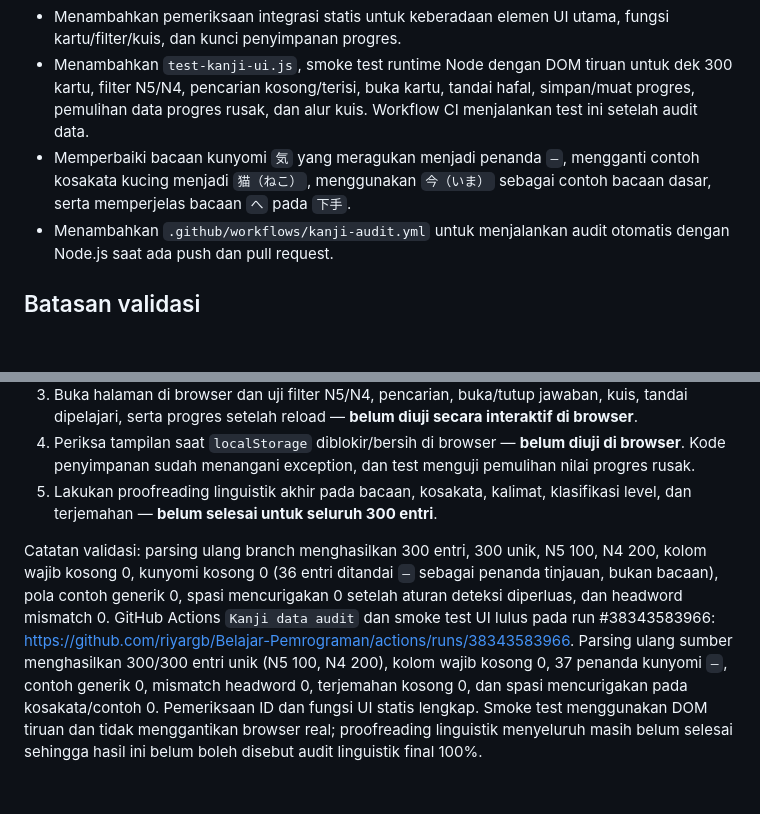
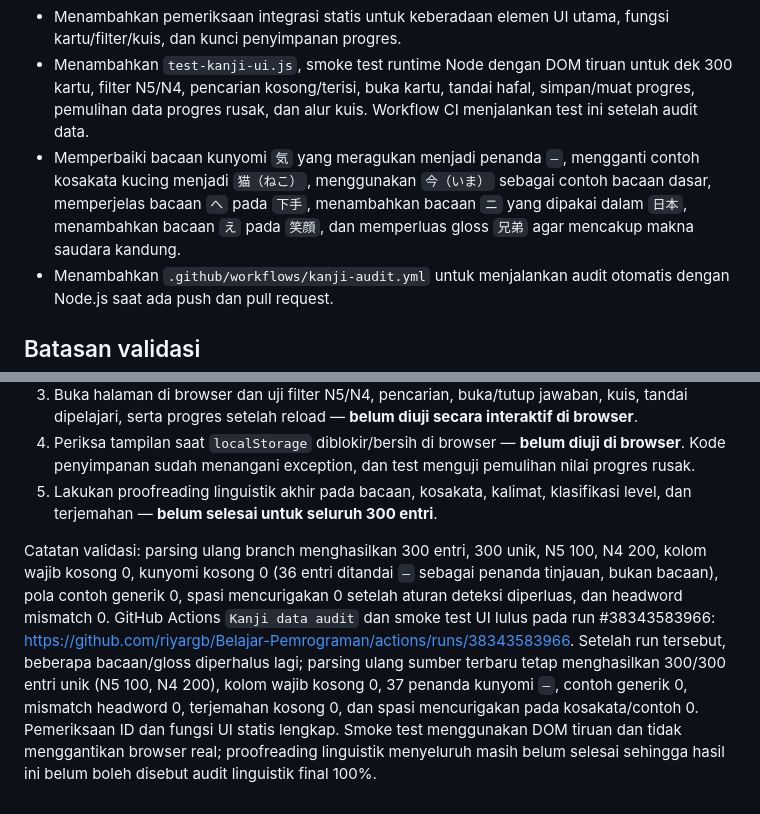
Before and after one commit to riyargb/Belajar-Pemrograman, a Markdown page: reports/audit-kanji.md, 2 parts joined by grey strips. Rendered like a GitHub page; blank space fills up the shorter version.

Commit message:
Record final reading and vocabulary refinements in audit report

```diff
--- a/reports/audit-kanji.md
+++ b/reports/audit-kanji.md
@@ -32,7 +32,7 @@ Tanggal pemeriksaan: 13 Oktober 2026
 - Memperkuat `audit-kanji.js` agar jumlah target, duplikasi, kolom wajib, headword, spasi mencurigakan, dan pola contoh generik dapat diperiksa.
 - Menambahkan pemeriksaan integrasi statis untuk keberadaan elemen UI utama, fungsi kartu/filter/kuis, dan kunci penyimpanan progres.
 - Menambahkan `test-kanji-ui.js`, smoke test runtime Node dengan DOM tiruan untuk dek 300 kartu, filter N5/N4, pencarian kosong/terisi, buka kartu, tandai hafal, simpan/muat progres, pemulihan data progres rusak, dan alur kuis. Workflow CI menjalankan test ini setelah audit data.
-- Memperbaiki bacaan kunyomi `気` yang meragukan menjadi penanda `—`, mengganti contoh kosakata kucing menjadi `猫（ねこ）`, menggunakan `今（いま）` sebagai contoh bacaan dasar, serta memperjelas bacaan `へ` pada `下手`.
+- Memperbaiki bacaan kunyomi `気` yang meragukan menjadi penanda `—`, mengganti contoh kosakata kucing menjadi `猫（ねこ）`, menggunakan `今（いま）` sebagai contoh bacaan dasar, memperjelas bacaan `へ` pada `下手`, menambahkan bacaan `ニ` yang dipakai dalam `日本`, menambahkan bacaan `え` pada `笑顔`, dan memperluas gloss `兄弟` agar mencakup makna saudara kandung.
 - Menambahkan `.github/workflows/kanji-audit.yml` untuk menjalankan audit otomatis dengan Node.js saat ada push dan pull request.
 
 ## Batasan validasi
@@ -51,4 +51,4 @@ Kode yang ditinjau memuat filter level dan pencarian, daftar kartu, kuis, serta
 4. Periksa tampilan saat `localStorage` diblokir/bersih di browser — **belum diuji di browser**. Kode penyimpanan sudah menangani exception, dan test menguji pemulihan nilai progres rusak.
 5. Lakukan proofreading linguistik akhir pada bacaan, kosakata, kalimat, klasifikasi level, dan terjemahan — **belum selesai untuk seluruh 300 entri**.
 
-Catatan validasi: parsing ulang branch menghasilkan 300 entri, 300 unik, N5 100, N4 200, kolom wajib kosong 0, kunyomi kosong 0 (36 entri ditandai `—` sebagai penanda tinjauan, bukan bacaan), pola contoh generik 0, spasi mencurigakan 0 setelah aturan deteksi diperluas, dan headword mismatch 0. GitHub Actions `Kanji data audit` dan smoke test UI lulus pada run #38343583966: https://github.com/riyargb/Belajar-Pemrograman/actions/runs/38343583966. Parsing ulang sumber menghasilkan 300/300 entri unik (N5 100, N4 200), kolom wajib kosong 0, 37 penanda kunyomi `—`, contoh generik 0, mismatch headword 0, terjemahan kosong 0, dan spasi mencurigakan pada kosakata/contoh 0. Pemeriksaan ID dan fungsi UI statis lengkap. Smoke test menggunakan DOM tiruan dan tidak menggantikan browser real; proofreading linguistik menyeluruh masih belum selesai sehingga hasil ini belum boleh disebut audit linguistik final 100%.
+Catatan validasi: parsing ulang branch menghasilkan 300 entri, 300 unik, N5 100, N4 200, kolom wajib kosong 0, kunyomi kosong 0 (36 entri ditandai `—` sebagai penanda tinjauan, bukan bacaan), pola contoh generik 0, spasi mencurigakan 0 setelah aturan deteksi diperluas, dan headword mismatch 0. GitHub Actions `Kanji data audit` dan smoke test UI lulus pada run #38343583966: https://github.com/riyargb/Belajar-Pemrograman/actions/runs/38343583966. Setelah run tersebut, beberapa bacaan/gloss diperhalus lagi; parsing ulang sumber terbaru tetap menghasilkan 300/300 entri unik (N5 100, N4 200), kolom wajib kosong 0, 37 penanda kunyomi `—`, contoh generik 0, mismatch headword 0, terjemahan kosong 0, dan spasi mencurigakan pada kosakata/contoh 0. Pemeriksaan ID dan fungsi UI statis lengkap. Smoke test menggunakan DOM tiruan dan tidak menggantikan browser real; proofreading linguistik menyeluruh masih belum selesai sehingga hasil ini belum boleh disebut audit linguistik final 100%.
```
